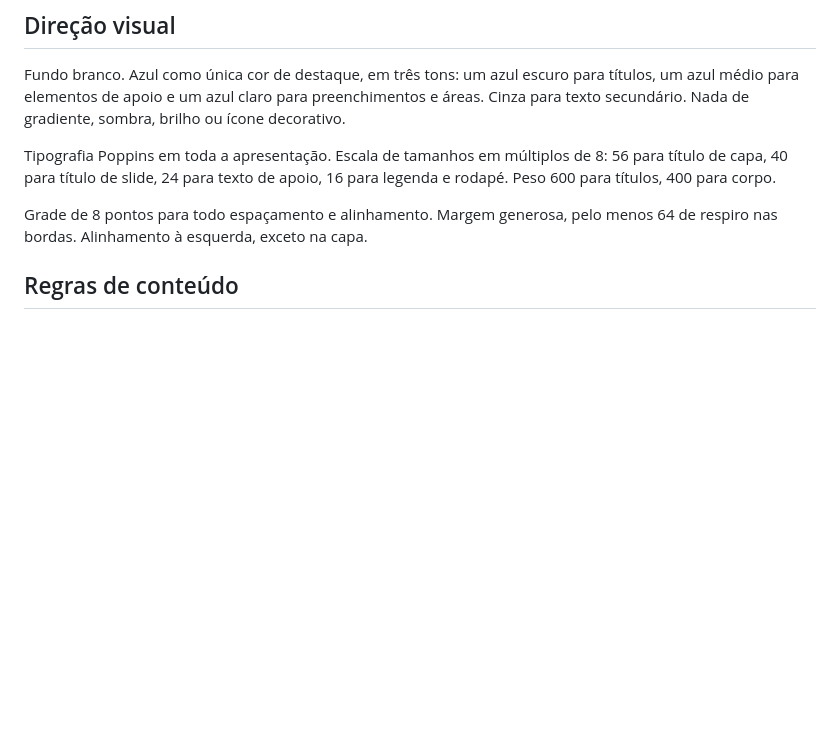
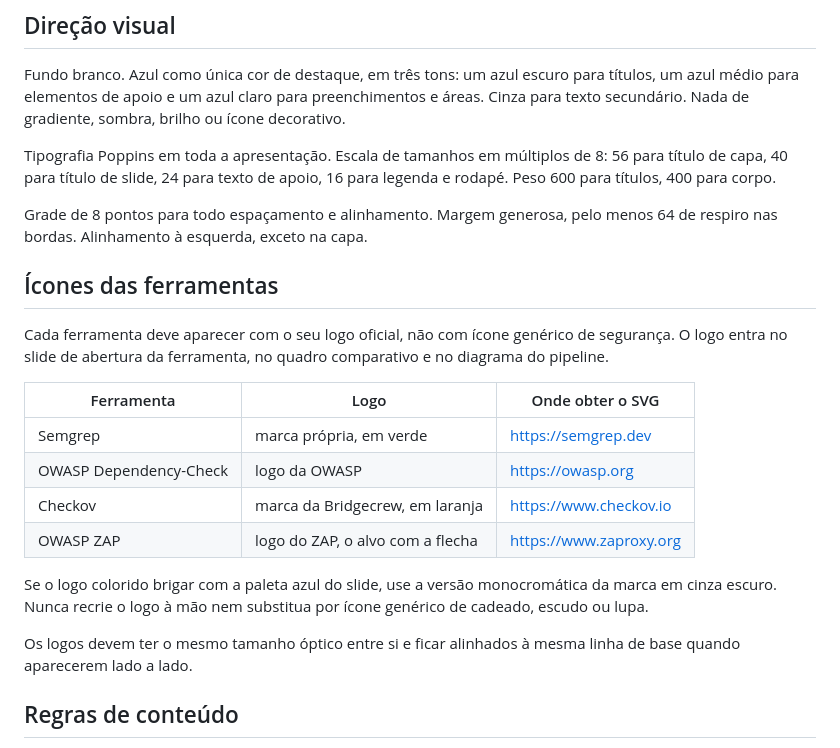
Before and after one commit to org-cloud-security/cp01-devsecops.fiap, a Markdown page: docs/slides/PROMPT.md, the part around the change. Drawn GitHub-style; blank space fills up the shorter version.

Commit message:
docs: require official tool logos in the slides
Co-authored-by: Guylherme Ivanildo Miguel <174900100+gym187@users.noreply.github.com>

```diff
--- a/docs/slides/PROMPT.md
+++ b/docs/slides/PROMPT.md
@@ -13,6 +13,21 @@ Fundo branco. Azul como única cor de destaque, em três tons: um azul escuro pa
 Tipografia Poppins em toda a apresentação. Escala de tamanhos em múltiplos de 8: 56 para título de capa, 40 para título de slide, 24 para texto de apoio, 16 para legenda e rodapé. Peso 600 para títulos, 400 para corpo.
 
 Grade de 8 pontos para todo espaçamento e alinhamento. Margem generosa, pelo menos 64 de respiro nas bordas. Alinhamento à esquerda, exceto na capa.
+
+## Ícones das ferramentas
+
+Cada ferramenta deve aparecer com o seu logo oficial, não com ícone genérico de segurança. O logo entra no slide de abertura da ferramenta, no quadro comparativo e no diagrama do pipeline.
+
+| Ferramenta | Logo | Onde obter o SVG |
+| --- | --- | --- |
+| Semgrep | marca própria, em verde | https://semgrep.dev |
+| OWASP Dependency-Check | logo da OWASP | https://owasp.org |
+| Checkov | marca da Bridgecrew, em laranja | https://www.checkov.io |
+| OWASP ZAP | logo do ZAP, o alvo com a flecha | https://www.zaproxy.org |
+
+Se o logo colorido brigar com a paleta azul do slide, use a versão monocromática da marca em cinza escuro. Nunca recrie o logo à mão nem substitua por ícone genérico de cadeado, escudo ou lupa.
+
+Os logos devem ter o mesmo tamanho óptico entre si e ficar alinhados à mesma linha de base quando aparecerem lado a lado.
 
 ## Regras de conteúdo
 
```
